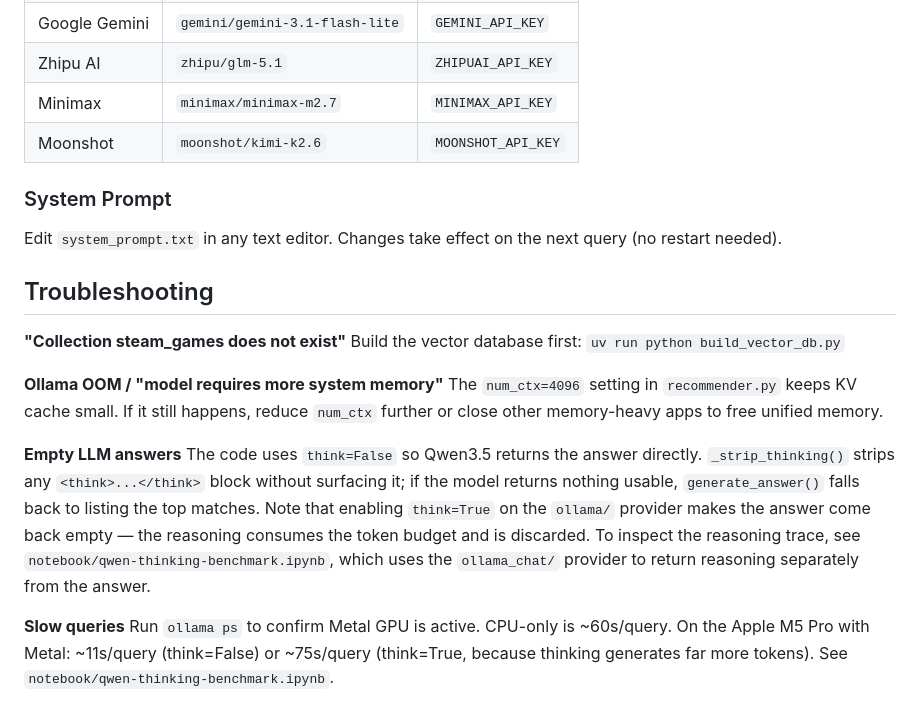
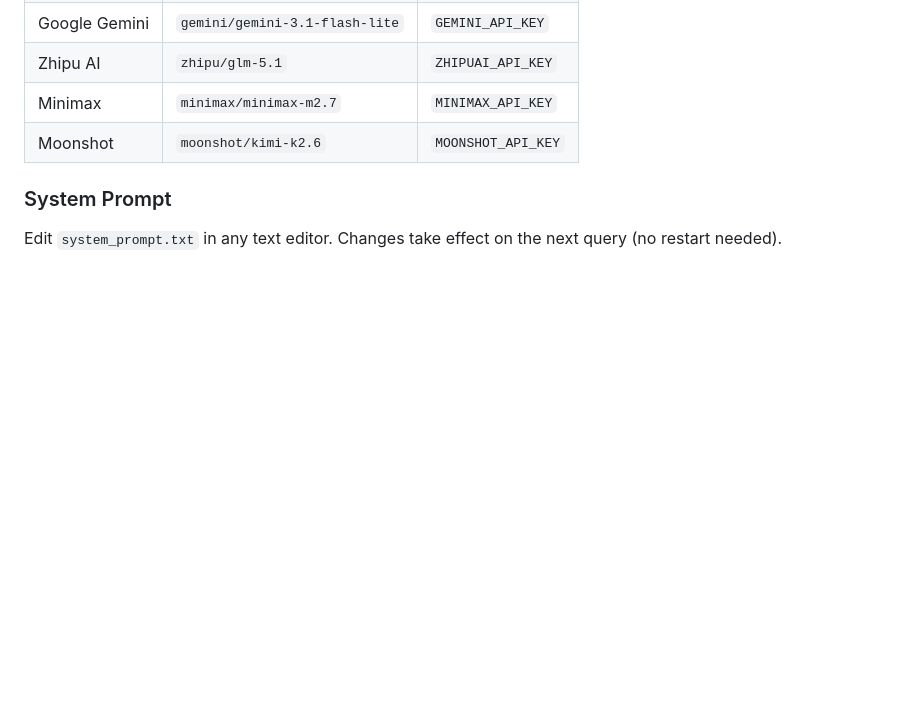
Before and after one commit to linear-depression/kul-advanced-analytics, a Markdown page: proj3/README.md, the part around the change. GitHub-like rendering; blank space fills up the shorter version.

```diff
--- a/proj3/README.md
+++ b/proj3/README.md
@@ -101,17 +101,3 @@ Set `LLM_MODEL` in `.env` to any LiteLLM-compatible model string:
 ### System Prompt
 
 Edit `system_prompt.txt` in any text editor. Changes take effect on the next query (no restart needed).
-
-## Troubleshooting
-
-**"Collection steam_games does not exist"**
-Build the vector database first: `uv run python build_vector_db.py`
-
-**Ollama OOM / "model requires more system memory"**
-The `num_ctx=4096` setting in `recommender.py` keeps KV cache small. If it still happens, reduce `num_ctx` further or close other memory-heavy apps to free unified memory.
-
-**Empty LLM answers**
-The code uses `think=False` so Qwen3.5 returns the answer directly. `_strip_thinking()` strips any `<think>...</think>` block without surfacing it; if the model returns nothing usable, `generate_answer()` falls back to listing the top matches. Note that enabling `think=True` on the `ollama/` provider makes the answer come back empty — the reasoning consumes the token budget and is discarded. To inspect the reasoning trace, see `notebook/qwen-thinking-benchmark.ipynb`, which uses the `ollama_chat/` provider to return reasoning separately from the answer.
-
-**Slow queries**
-Run `ollama ps` to confirm Metal GPU is active. CPU-only is ~60s/query. On the Apple M5 Pro with Metal: ~11s/query (think=False) or ~75s/query (think=True, because thinking generates far more tokens). See `notebook/qwen-thinking-benchmark.ipynb`.
```
